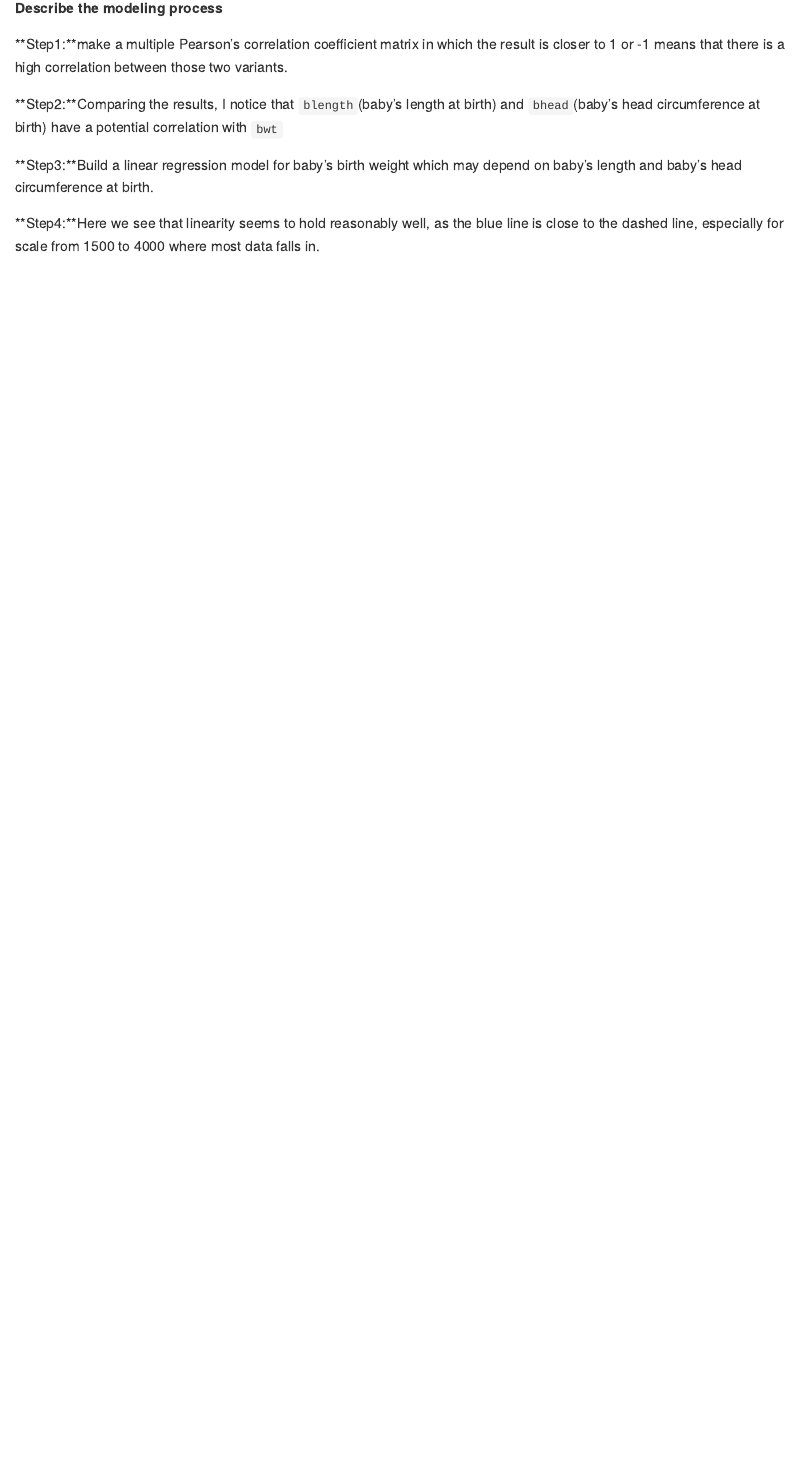
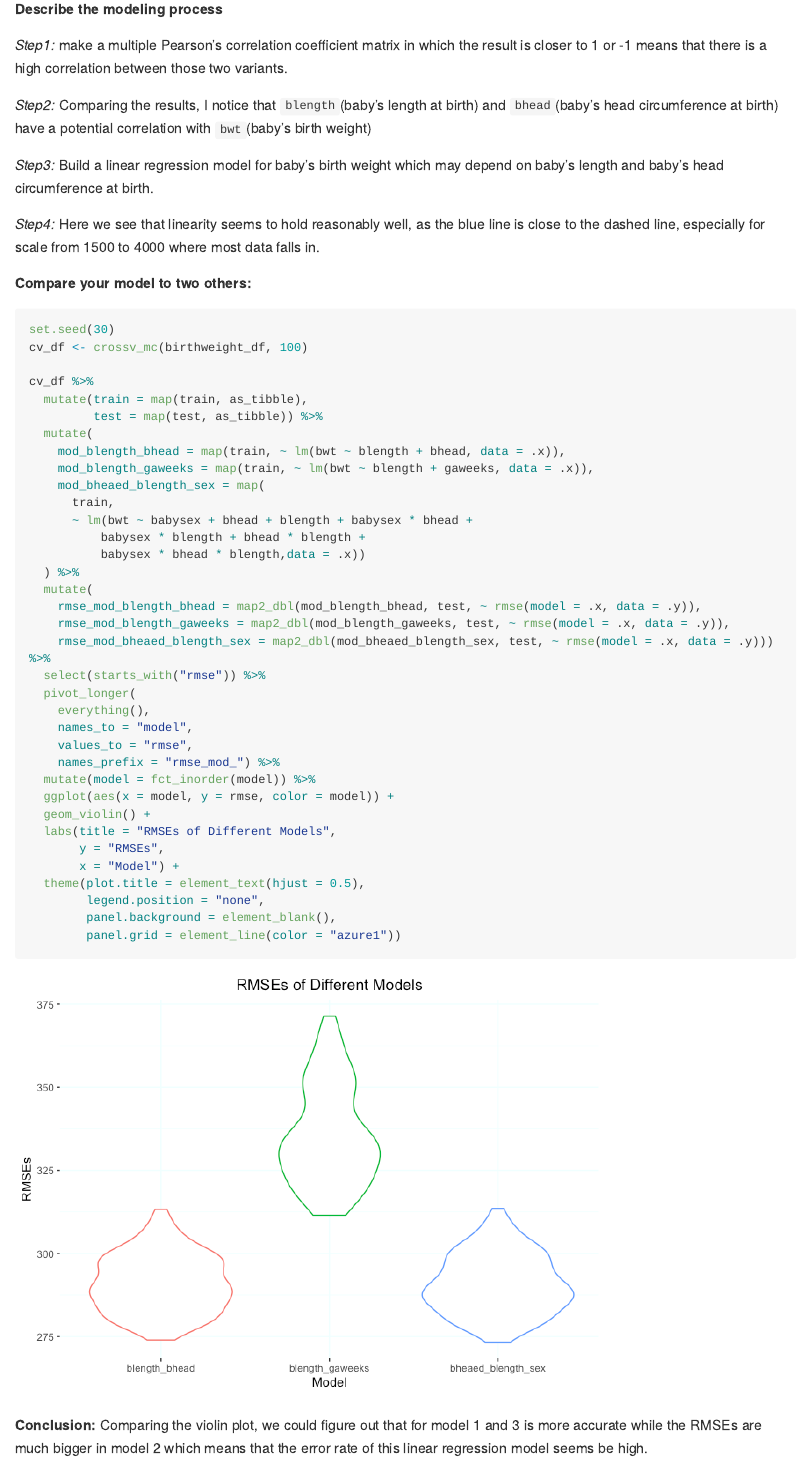
Before and after one commit to WenhanBao/p8105_hw6_wb2366, an R Markdown document (p8105_hw6_wb2366.Rmd): the page in a window 1100 px wide, from 3310 px down before the commit and from 3320 px down after it, so that both start at the same text. The pictures show the output file p8105_hw6_wb2366.md that the author committed with the source, drawn offline in the style of GitHub; long lines of code are wrapped.

Commit message:
Problem1 : done

````diff
--- a/p8105_hw6_wb2366.Rmd
+++ b/p8105_hw6_wb2366.Rmd
@@ -71,10 +72,53 @@ birthweight_df %>%
 
 **Describe the modeling process**
 
-**Step1:**make a multiple Pearson's correlation coefficient matrix in which the result is closer to 1 or -1 means that there is a high correlation between those two variants.
+*Step1:* make a multiple Pearson's correlation coefficient matrix in which the result is closer to 1 or -1 means that there is a high correlation between those two variants.
 
-**Step2:**Comparing the results, I notice that `blength`(baby’s length at birth) and `bhead`(baby’s head circumference at birth) have a potential correlation with `bwt`
+*Step2:* Comparing the results, I notice that `blength`(baby’s length at birth) and `bhead`(baby’s head circumference at birth) have a potential correlation with `bwt`(baby's birth weight)
 
-**Step3:**Build a linear regression model for baby's birth weight which may depend on baby’s length and baby’s head circumference at birth.
+*Step3:* Build a linear regression model for baby's birth weight which may depend on baby’s length and baby’s head circumference at birth.
 
-**Step4:**Here we see that linearity seems to hold reasonably well, as the blue line is close to the dashed line, especially for scale from 1500 to 4000 where most data falls in.
+*Step4:* Here we see that linearity seems to hold reasonably well, as the blue line is close to the dashed line, especially for scale from 1500 to 4000 where most data falls in.
+
+
+**Compare your model to two others:**
+
+```{r}
+set.seed(30)
+cv_df <- crossv_mc(birthweight_df, 100)
+
+cv_df %>%
+  mutate(train = map(train, as_tibble),
+         test = map(test, as_tibble)) %>%
+  mutate(
+    mod_blength_bhead = map(train, ~ lm(bwt ~ blength + bhead, data = .x)),
+    mod_blength_gaweeks = map(train, ~ lm(bwt ~ blength + gaweeks, data = .x)),
+    mod_bheaed_blength_sex = map(
+      train,
+      ~ lm(bwt ~ babysex + bhead + blength + babysex * bhead +
+          babysex * blength + bhead * blength +
+          babysex * bhead * blength,data = .x))
+  ) %>%
+  mutate(
+    rmse_mod_blength_bhead = map2_dbl(mod_blength_bhead, test, ~ rmse(model = .x, data = .y)),
+    rmse_mod_blength_gaweeks = map2_dbl(mod_blength_gaweeks, test, ~ rmse(model = .x, data = .y)),
+    rmse_mod_bheaed_blength_sex = map2_dbl(mod_bheaed_blength_sex, test, ~ rmse(model = .x, data = .y))) %>%
+  select(starts_with("rmse")) %>%
+  pivot_longer(
+    everything(),
+    names_to = "model",
+    values_to = "rmse",
+    names_prefix = "rmse_mod_") %>%
+  mutate(model = fct_inorder(model)) %>%
+  ggplot(aes(x = model, y = rmse, color = model)) +
+  geom_violin() +
+  labs(title = "RMSEs of Different Models",
+       y = "RMSEs",
+       x = "Model") +
+  theme(plot.title = element_text(hjust = 0.5),
+        legend.position = "none",
+        panel.background = element_blank(),
+        panel.grid = element_line(color = "azure1"))
+```
+
+**Conclusion:** Comparing the violin plot, we could figure out that for model 1 and 3 is more accurate while the RMSEs are much bigger in model 2 which means that the error rate of this linear regression model seems be high.
````
Also changed, not shown: p8105_hw6_wb2366.md, p8105_hw6_wb2366_files/figure-gfm/unnamed-chunk-6-1.png (added), p8105_hw6_wb2366.Rmd (3 more changed lines).
